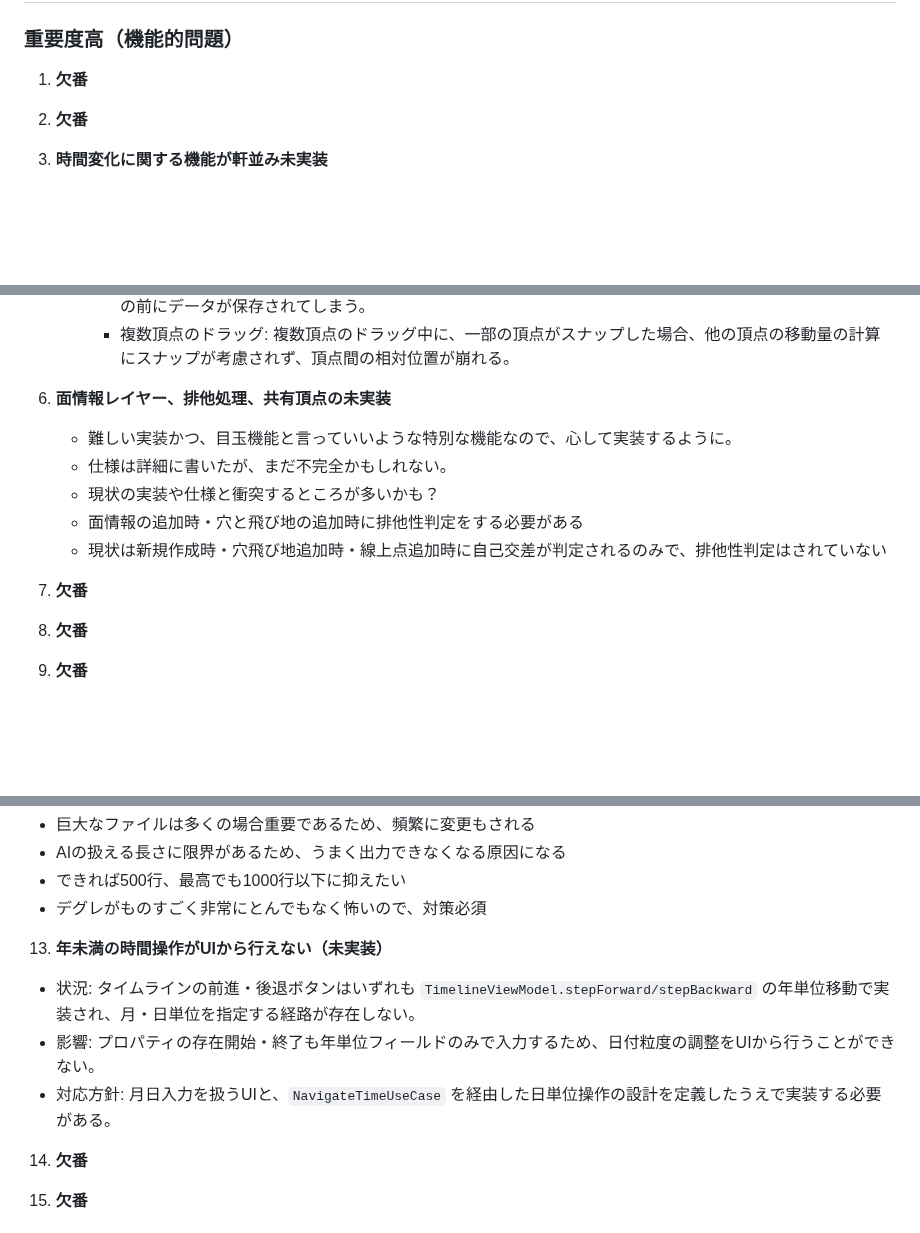
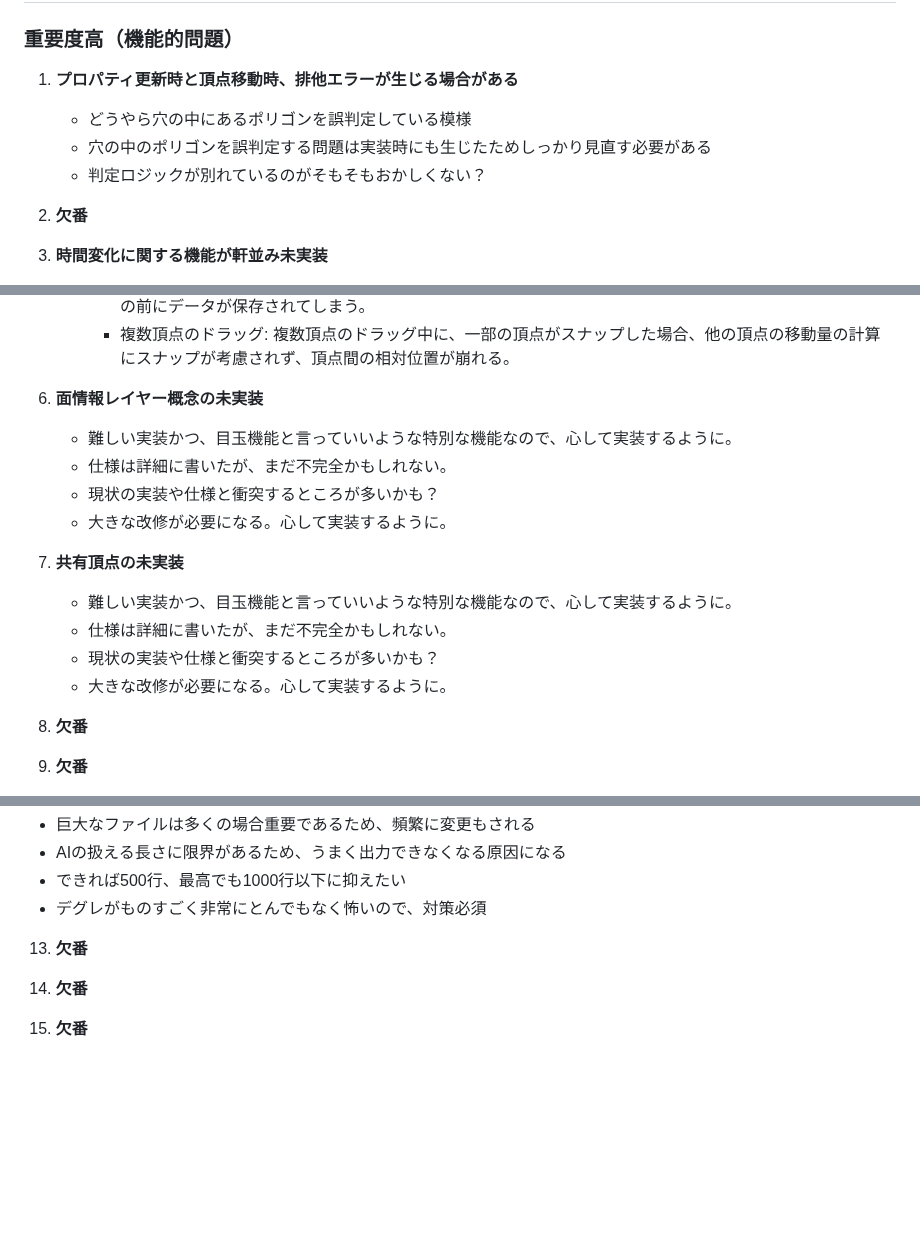
Before and after one commit to asteain-ninia/time-map-app-2, a Markdown page: 現状.md, 3 parts joined by grey strips. Rendered like a GitHub page; blank space fills up the shorter version.

Commit message:
docs: 不具合リストの更新

```diff
--- a/現状.md
+++ b/現状.md
@@ -5,7 +5,10 @@
 
 ### 重要度高（機能的問題）
 
-1. **欠番**
+1. **プロパティ更新時と頂点移動時、排他エラーが生じる場合がある**
+   - どうやら穴の中にあるポリゴンを誤判定している模様
+   - 穴の中のポリゴンを誤判定する問題は実装時にも生じたためしっかり見直す必要がある
+   - 判定ロジックが別れているのがそもそもおかしくない？
 
 2. **欠番**
 
@@ -20,14 +23,17 @@
      - 共有頂点の解除: 共有を解除した結果、ポリゴンが自己交差する不正な形状になった場合でも、エラー検知の前にデータが保存されてしまう。
      - 複数頂点のドラッグ: 複数頂点のドラッグ中に、一部の頂点がスナップした場合、他の頂点の移動量の計算にスナップが考慮されず、頂点間の相対位置が崩れる。
 
-6. **面情報レイヤー、排他処理、共有頂点の未実装**
+6. **面情報レイヤー概念の未実装**
    - 難しい実装かつ、目玉機能と言っていいような特別な機能なので、心して実装するように。
    - 仕様は詳細に書いたが、まだ不完全かもしれない。
    - 現状の実装や仕様と衝突するところが多いかも？
-   - 面情報の追加時・穴と飛び地の追加時に排他性判定をする必要がある
-   - 現状は新規作成時・穴飛び地追加時・線上点追加時に自己交差が判定されるのみで、排他性判定はされていない
+   - 大きな改修が必要になる。心して実装するように。
 
-7. **欠番**
+7. **共有頂点の未実装**
+   - 難しい実装かつ、目玉機能と言っていいような特別な機能なので、心して実装するように。
+   - 仕様は詳細に書いたが、まだ不完全かもしれない。
+   - 現状の実装や仕様と衝突するところが多いかも？
+   - 大きな改修が必要になる。心して実装するように。
 
 8. **欠番**
 
@@ -43,10 +49,7 @@
    - できれば500行、最高でも1000行以下に抑えたい
    - デグレがものすごく非常にとんでもなく怖いので、対策必須
 
-13. **年未満の時間操作がUIから行えない（未実装）**
-   - 状況: タイムラインの前進・後退ボタンはいずれも `TimelineViewModel.stepForward/stepBackward` の年単位移動で実装され、月・日単位を指定する経路が存在しない。
-   - 影響: プロパティの存在開始・終了も年単位フィールドのみで入力するため、日付粒度の調整をUIから行うことができない。
-   - 対応方針: 月日入力を扱うUIと、`NavigateTimeUseCase` を経由した日単位操作の設計を定義したうえで実装する必要がある。
+13. **欠番**
 
 14. **欠番**
 
```
Also changed, not shown: other parts of 現状.md (+1 -0 lines).
